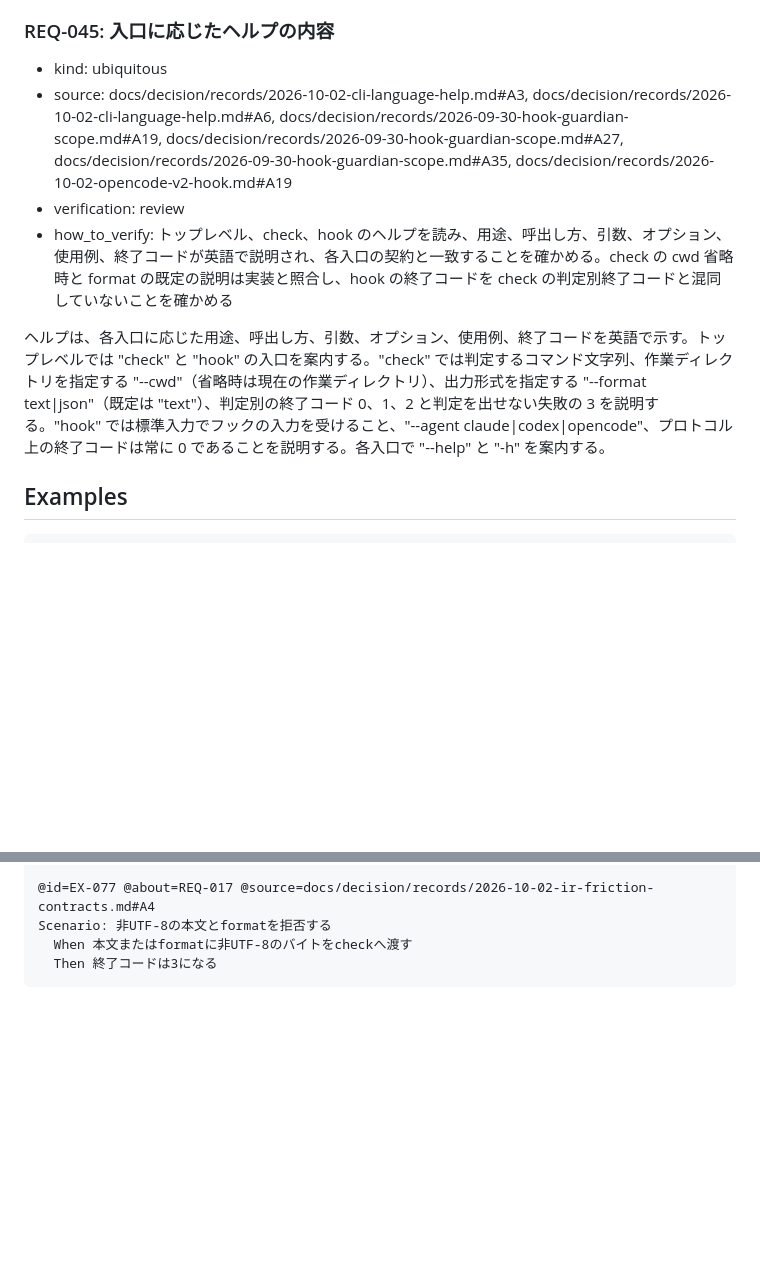
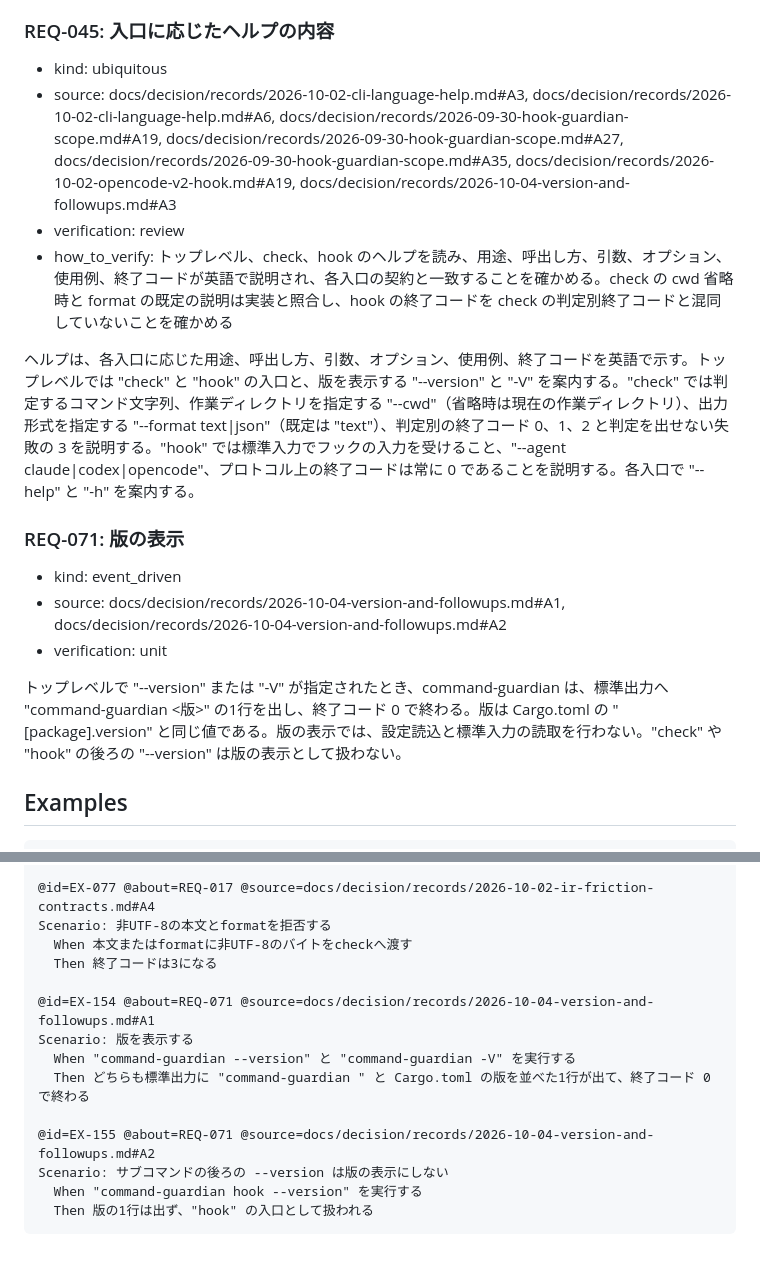
Before and after one commit to ba0918/command-guardian, a Markdown page: docs/ir/cli.md, 2 parts joined by grey strips. Drawn GitHub-style; blank space fills up the shorter version.

Commit message:
docs: 版を表示する--versionと-Vの仕様を定める
導入した版をバイナリから確かめる手段が無かった。トップレベルの--versionと-V
で、設定と標準入力を読まずにCargo.tomlの版を1行出す要求を加え、ヘルプにも
案内する。checkやhookの後ろの--versionは版の表示にしない。0.3.0の残件の
扱いも同じ決定記録に残す。

````diff
--- a/docs/ir/cli.md
+++ b/docs/ir/cli.md
@@ -76,11 +76,19 @@ command-guardian は、git のコマンドを、対象のパスが git の作業
 ### REQ-045: 入口に応じたヘルプの内容
 
 - kind: ubiquitous
-- source: docs/decision/records/2026-10-02-cli-language-help.md#A3, docs/decision/records/2026-10-02-cli-language-help.md#A6, docs/decision/records/2026-09-30-hook-guardian-scope.md#A19, docs/decision/records/2026-09-30-hook-guardian-scope.md#A27, docs/decision/records/2026-09-30-hook-guardian-scope.md#A35, docs/decision/records/2026-10-02-opencode-v2-hook.md#A19
+- source: docs/decision/records/2026-10-02-cli-language-help.md#A3, docs/decision/records/2026-10-02-cli-language-help.md#A6, docs/decision/records/2026-09-30-hook-guardian-scope.md#A19, docs/decision/records/2026-09-30-hook-guardian-scope.md#A27, docs/decision/records/2026-09-30-hook-guardian-scope.md#A35, docs/decision/records/2026-10-02-opencode-v2-hook.md#A19, docs/decision/records/2026-10-04-version-and-followups.md#A3
 - verification: review
 - how_to_verify: トップレベル、check、hook のヘルプを読み、用途、呼出し方、引数、オプション、使用例、終了コードが英語で説明され、各入口の契約と一致することを確かめる。check の cwd 省略時と format の既定の説明は実装と照合し、hook の終了コードを check の判定別終了コードと混同していないことを確かめる
 
-ヘルプは、各入口に応じた用途、呼出し方、引数、オプション、使用例、終了コードを英語で示す。トップレベルでは "check" と "hook" の入口を案内する。"check" では判定するコマンド文字列、作業ディレクトリを指定する "--cwd"（省略時は現在の作業ディレクトリ）、出力形式を指定する "--format text|json"（既定は "text"）、判定別の終了コード 0、1、2 と判定を出せない失敗の 3 を説明する。"hook" では標準入力でフックの入力を受けること、"--agent claude|codex|opencode"、プロトコル上の終了コードは常に 0 であることを説明する。各入口で "--help" と "-h" を案内する。
+ヘルプは、各入口に応じた用途、呼出し方、引数、オプション、使用例、終了コードを英語で示す。トップレベルでは "check" と "hook" の入口と、版を表示する "--version" と "-V" を案内する。"check" では判定するコマンド文字列、作業ディレクトリを指定する "--cwd"（省略時は現在の作業ディレクトリ）、出力形式を指定する "--format text|json"（既定は "text"）、判定別の終了コード 0、1、2 と判定を出せない失敗の 3 を説明する。"hook" では標準入力でフックの入力を受けること、"--agent claude|codex|opencode"、プロトコル上の終了コードは常に 0 であることを説明する。各入口で "--help" と "-h" を案内する。
+
+### REQ-071: 版の表示
+
+- kind: event_driven
+- source: docs/decision/records/2026-10-04-version-and-followups.md#A1, docs/decision/records/2026-10-04-version-and-followups.md#A2
+- verification: unit
+
+トップレベルで "--version" または "-V" が指定されたとき、command-guardian は、標準出力へ "command-guardian <版>" の1行を出し、終了コード 0 で終わる。版は Cargo.toml の "[package].version" と同じ値である。版の表示では、設定読込と標準入力の読取を行わない。"check" や "hook" の後ろの "--version" は版の表示として扱わない。
 
 ## Examples
 
@@ -201,4 +209,14 @@ Scenario: 非UTF-8のcwdを入力として受理する
 Scenario: 非UTF-8の本文とformatを拒否する
   When 本文またはformatに非UTF-8のバイトをcheckへ渡す
   Then 終了コードは3になる
+
+@id=EX-154 @about=REQ-071 @source=docs/decision/records/2026-10-04-version-and-followups.md#A1
+Scenario: 版を表示する
+  When "command-guardian --version" と "command-guardian -V" を実行する
+  Then どちらも標準出力に "command-guardian " と Cargo.toml の版を並べた1行が出て、終了コード 0 で終わる
+
+@id=EX-155 @about=REQ-071 @source=docs/decision/records/2026-10-04-version-and-followups.md#A2
+Scenario: サブコマンドの後ろの --version は版の表示にしない
+  When "command-guardian hook --version" を実行する
+  Then 版の1行は出ず、"hook" の入口として扱われる
 ```
````
Also changed, not shown: 1 other file.
